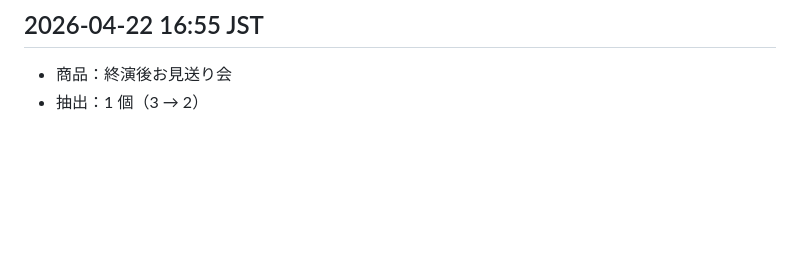
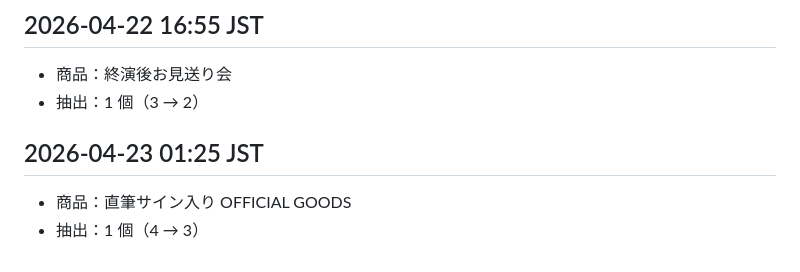
Before and after one commit to waittinghsu/twice-prize-tracker, a Markdown page: log.md, the part around the change. GitHub-like rendering; blank space fills up the shorter version.

Commit message:
draw: 直筆サイン入り OFFICIAL GOODS -1 (3 left)

```diff
--- a/log.md
+++ b/log.md
@@ -194,3 +194,7 @@
 ## 2026-04-22 16:55 JST
 - 商品：終演後お見送り会
 - 抽出：1 個（3 → 2）
+
+## 2026-04-23 01:25 JST
+- 商品：直筆サイン入り OFFICIAL GOODS
+- 抽出：1 個（4 → 3）
```
